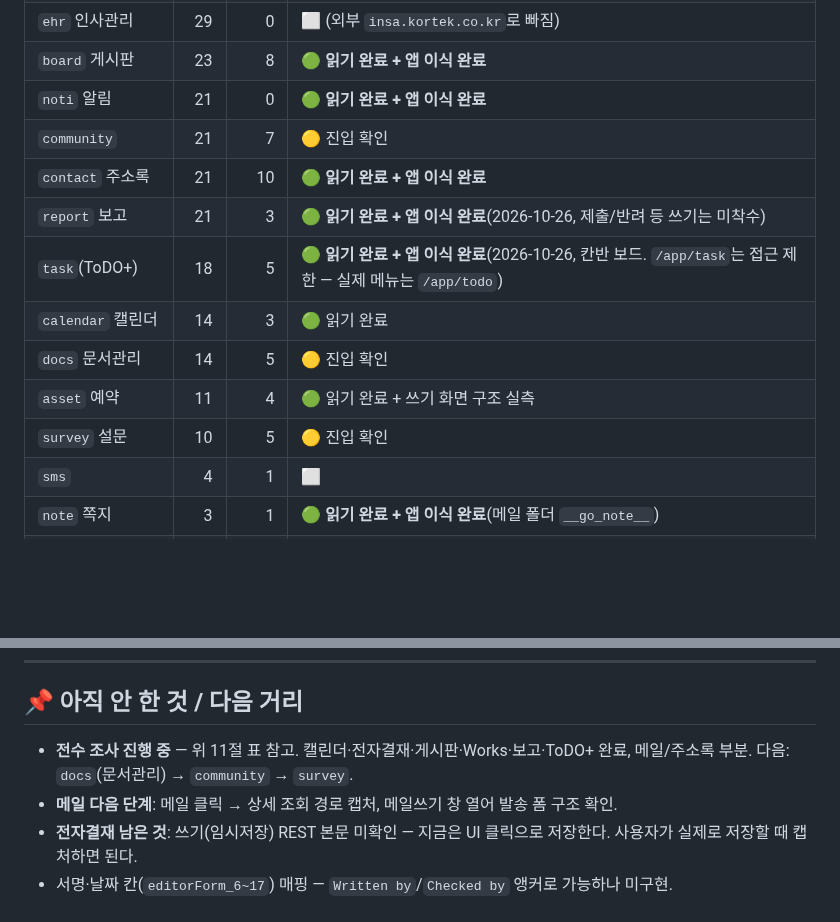
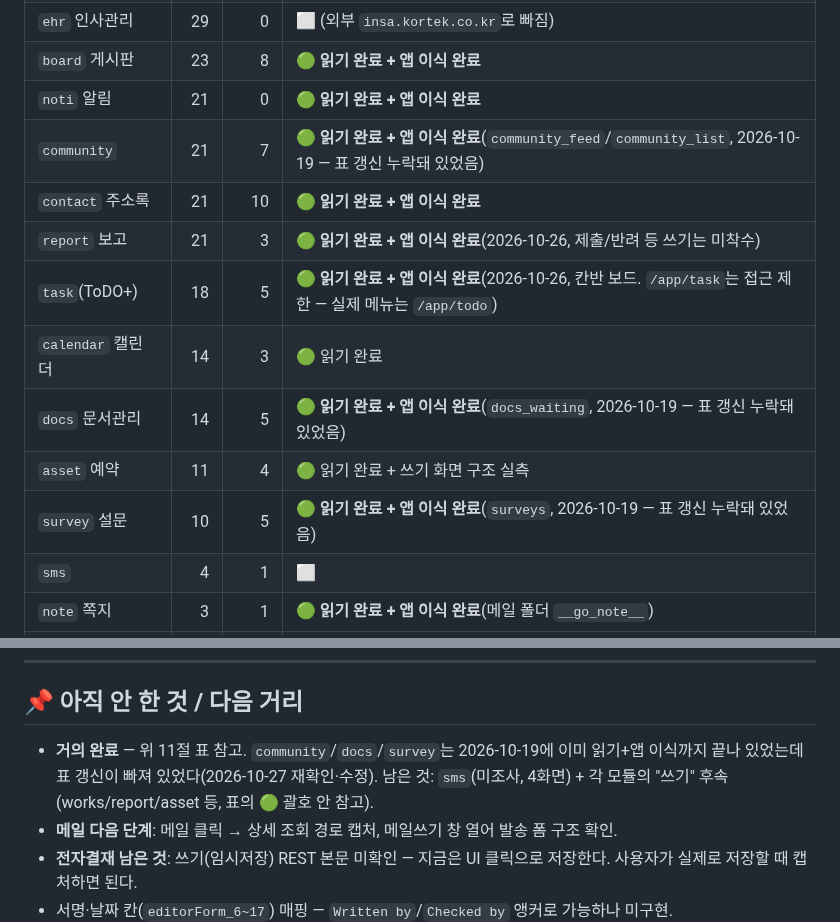
Before and after one commit to yhparkkortek/ganttchart, a Markdown page: docs/groupware.md, 2 parts joined by grey strips. Rendered like a GitHub page; blank space fills up the shorter version.

Commit message:
docs: community/docs/survey 조사 표 갱신 — 2026-10-19에 이미 완료된 것으로 확인
세 모듈 다 gw_bridge.community_feed/community_list/docs_waiting/surveys +
/gw/docs·/gw/community/feed·/gw/communities·/gw/surveys 라우트 + QA_TOOLS
등록까지 그때 이미 끝나 있었는데 11절 표만 "진입 확인"으로 안 바뀌어 있었다.
재부팅 후 재검증 겸 확인(curl + 앱 _qaRunTool 양쪽)하고 표·다음 할 일 줄 수정.

Co-Authored-By: Claude Sonnet 5 <noreply@anthropic.com>

```diff
--- a/docs/groupware.md
+++ b/docs/groupware.md
@@ -899,14 +899,14 @@ DELETE /api/calendar/{calendarId}/event/{eventId}   (본문 없음)
 | `ehr` 인사관리 | 29 | 0 | ⬜ (외부 `insa.kortek.co.kr`로 빠짐) |
 | `board` 게시판 | 23 | 8 | 🟢 **읽기 완료 + 앱 이식 완료** |
 | `noti` 알림 | 21 | 0 | 🟢 **읽기 완료 + 앱 이식 완료** |
-| `community` | 21 | 7 | 🟡 진입 확인 |
+| `community` | 21 | 7 | 🟢 **읽기 완료 + 앱 이식 완료**(`community_feed`/`community_list`, 2026-10-19 — 표 갱신 누락돼 있었음) |
 | `contact` 주소록 | 21 | 10 | 🟢 **읽기 완료 + 앱 이식 완료** |
 | `report` 보고 | 21 | 3 | 🟢 **읽기 완료 + 앱 이식 완료**(2026-10-26, 제출/반려 등 쓰기는 미착수) |
 | `task`(ToDO+) | 18 | 5 | 🟢 **읽기 완료 + 앱 이식 완료**(2026-10-26, 칸반 보드. `/app/task`는 접근 제한 — 실제 메뉴는 `/app/todo`) |
 | `calendar` 캘린더 | 14 | 3 | 🟢 읽기 완료 |
-| `docs` 문서관리 | 14 | 5 | 🟡 진입 확인 |
+| `docs` 문서관리 | 14 | 5 | 🟢 **읽기 완료 + 앱 이식 완료**(`docs_waiting`, 2026-10-19 — 표 갱신 누락돼 있었음) |
 | `asset` 예약 | 11 | 4 | 🟢 읽기 완료 + 쓰기 화면 구조 실측 |
-| `survey` 설문 | 10 | 5 | 🟡 진입 확인 |
+| `survey` 설문 | 10 | 5 | 🟢 **읽기 완료 + 앱 이식 완료**(`surveys`, 2026-10-19 — 표 갱신 누락돼 있었음) |
 | `sms` | 4 | 1 | ⬜ |
 | `note` 쪽지 | 3 | 1 | 🟢 **읽기 완료 + 앱 이식 완료**(메일 폴더 `__go_note__`) |
 | `mail` 메일 | **1** | 0 | 🟢 **읽기 완료 + 앱 이식 완료**(상세는 의도적으로 안 씀) |
@@ -945,7 +945,9 @@ DELETE /api/calendar/{calendarId}/event/{eventId}   (본문 없음)
 
 ## 📌 아직 안 한 것 / 다음 거리
 
-- **전수 조사 진행 중** — 위 11절 표 참고. 캘린더·전자결재·게시판·Works·보고·ToDO+ 완료, 메일/주소록 부분. 다음: `docs`(문서관리) → `community` → `survey`.
+- **거의 완료** — 위 11절 표 참고. `community`/`docs`/`survey`는 2026-10-19에 이미 읽기+앱 이식까지
+  끝나 있었는데 표 갱신이 빠져 있었다(2026-10-27 재확인·수정). 남은 것: `sms`(미조사, 4화면) +
+  각 모듈의 "쓰기" 후속(works/report/asset 등, 표의 🟢 괄호 안 참고).
 - **메일 다음 단계**: 메일 클릭 → 상세 조회 경로 캡처, 메일쓰기 창 열어 발송 폼 구조 확인.
 - **전자결재 남은 것**: 쓰기(임시저장) REST 본문 미확인 — 지금은 UI 클릭으로 저장한다. 사용자가 실제로 저장할 때 캡처하면 된다.
 - 서명·날짜 칸(`editorForm_6~17`) 매핑 — `Written by`/`Checked by` 앵커로 가능하나 미구현.
```
